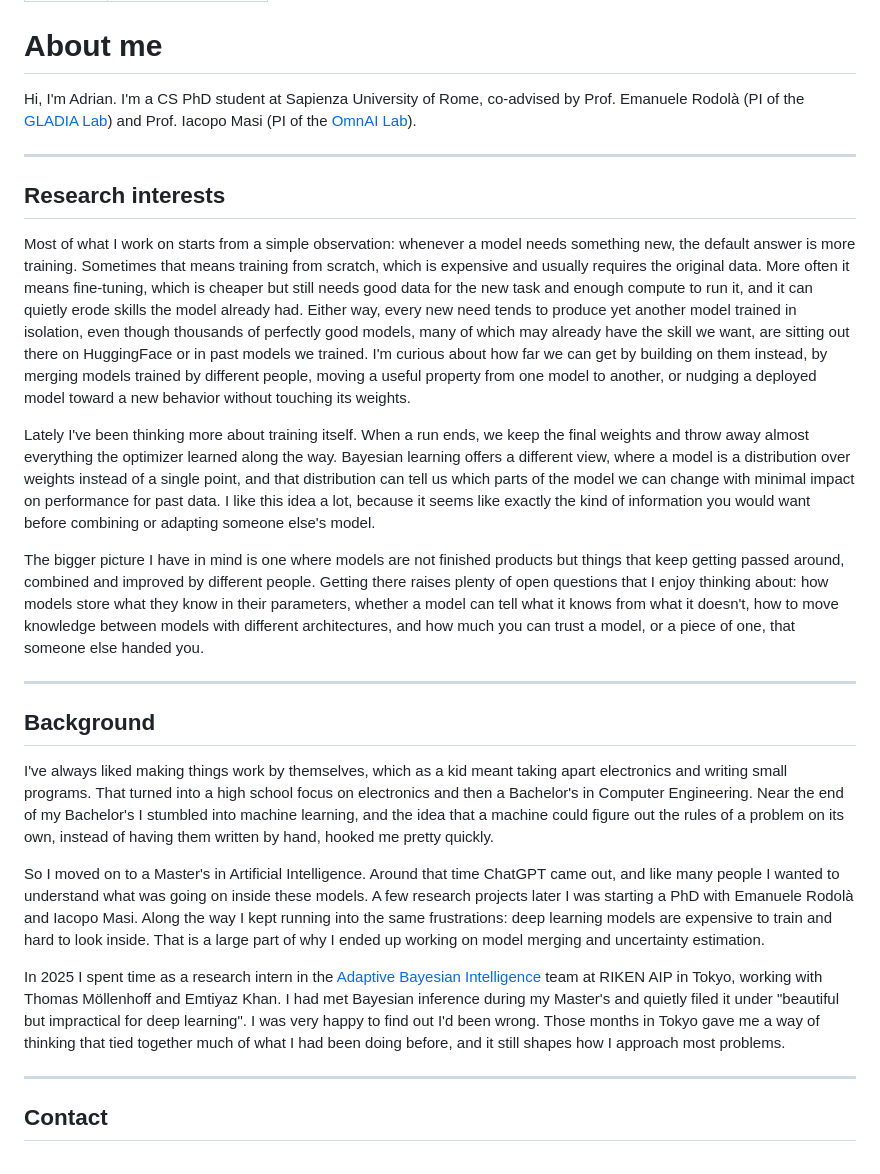
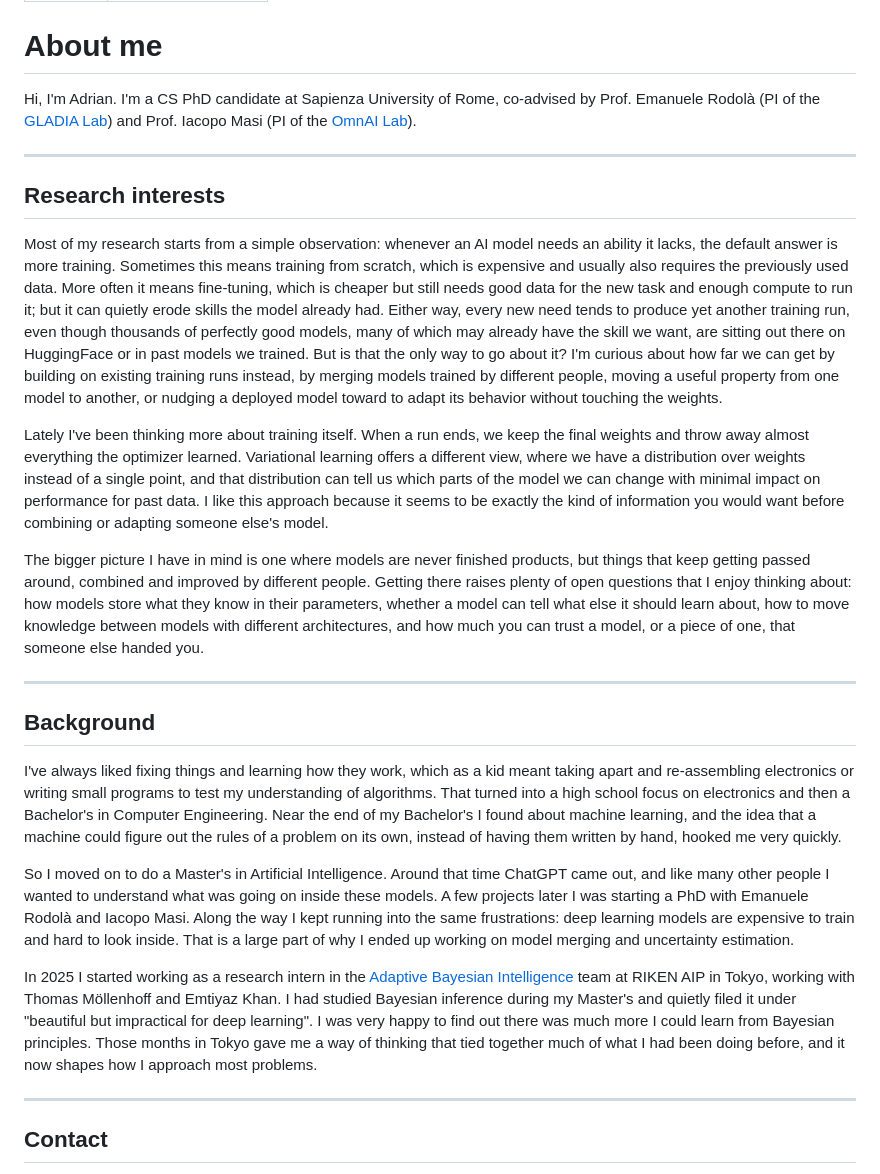
Before and after one commit to adrianrob1/adrianrob1.github.io, a Markdown page: src/index.md, the part around the change. Drawn GitHub-style.

Commit message:
update bio

```diff
--- a/src/index.md
+++ b/src/index.md
@@ -5,27 +5,27 @@ title: Adrian Robert Minut
 
 # About me
 
-Hi, I'm Adrian. I'm a CS PhD student at Sapienza University of Rome, co-advised by Prof. Emanuele Rodolà (PI of the [GLADIA Lab](https://gladia.di.uniroma1.it/)) and Prof. Iacopo Masi (PI of the [OmnAI Lab](https://omnai.di.uniroma1.it/)).
+Hi, I'm Adrian. I'm a CS PhD candidate at Sapienza University of Rome, co-advised by Prof. Emanuele Rodolà (PI of the [GLADIA Lab](https://gladia.di.uniroma1.it/)) and Prof. Iacopo Masi (PI of the [OmnAI Lab](https://omnai.di.uniroma1.it/)).
 
 ---
 
 ## Research interests
 
-Most of what I work on starts from a simple observation: whenever a model needs something new, the default answer is more training. Sometimes that means training from scratch, which is expensive and usually requires the original data. More often it means fine-tuning, which is cheaper but still needs good data for the new task and enough compute to run it, and it can quietly erode skills the model already had. Either way, every new need tends to produce yet another model trained in isolation, even though thousands of perfectly good models, many of which may already have the skill we want, are sitting out there on HuggingFace or in past models we trained. I'm curious about how far we can get by building on them instead, by merging models trained by different people, moving a useful property from one model to another, or nudging a deployed model toward a new behavior without touching its weights.
+Most of my research starts from a simple observation: whenever an AI model needs an ability it lacks, the default answer is more training. Sometimes this means training from scratch, which is expensive and usually also requires the previously used data. More often it means fine-tuning, which is cheaper but still needs good data for the new task and enough compute to run it; but it can quietly erode skills the model already had. Either way, every new need tends to produce yet another training run, even though thousands of perfectly good models, many of which may already have the skill we want, are sitting out there on HuggingFace or in past models we trained. But is that the only way to go about it? I'm curious about how far we can get by building on existing training runs instead, by merging models trained by different people, moving a useful property from one model to another, or nudging a deployed model toward to adapt its behavior without touching the weights.
 
-Lately I've been thinking more about training itself. When a run ends, we keep the final weights and throw away almost everything the optimizer learned along the way. Bayesian learning offers a different view, where a model is a distribution over weights instead of a single point, and that distribution can tell us which parts of the model we can change with minimal impact on performance for past data. I like this idea a lot, because it seems like exactly the kind of information you would want before combining or adapting someone else's model.
+Lately I've been thinking more about training itself. When a run ends, we keep the final weights and throw away almost everything the optimizer learned. Variational learning offers a different view, where we have a distribution over weights instead of a single point, and that distribution can tell us which parts of the model we can change with minimal impact on performance for past data. I like this approach because it seems to be exactly the kind of information you would want before combining or adapting someone else's model.
 
-The bigger picture I have in mind is one where models are not finished products but things that keep getting passed around, combined and improved by different people. Getting there raises plenty of open questions that I enjoy thinking about: how models store what they know in their parameters, whether a model can tell what it knows from what it doesn't, how to move knowledge between models with different architectures, and how much you can trust a model, or a piece of one, that someone else handed you.
+The bigger picture I have in mind is one where models are never finished products, but things that keep getting passed around, combined and improved by different people. Getting there raises plenty of open questions that I enjoy thinking about: how models store what they know in their parameters, whether a model can tell what else it should learn about, how to move knowledge between models with different architectures, and how much you can trust a model, or a piece of one, that someone else handed you.
 
 ---
 
 ## Background
 
-I've always liked making things work by themselves, which as a kid meant taking apart electronics and writing small programs. That turned into a high school focus on electronics and then a Bachelor's in Computer Engineering. Near the end of my Bachelor's I stumbled into machine learning, and the idea that a machine could figure out the rules of a problem on its own, instead of having them written by hand, hooked me pretty quickly.
+I've always liked fixing things and learning how they work, which as a kid meant taking apart and re-assembling electronics or writing small programs to test my understanding of algorithms. That turned into a high school focus on electronics and then a Bachelor's in Computer Engineering. Near the end of my Bachelor's I found about machine learning, and the idea that a machine could figure out the rules of a problem on its own, instead of having them written by hand, hooked me very quickly.
 
-So I moved on to a Master's in Artificial Intelligence. Around that time ChatGPT came out, and like many people I wanted to understand what was going on inside these models. A few research projects later I was starting a PhD with Emanuele Rodolà and Iacopo Masi. Along the way I kept running into the same frustrations: deep learning models are expensive to train and hard to look inside. That is a large part of why I ended up working on model merging and uncertainty estimation.
+So I moved on to do a Master's in Artificial Intelligence. Around that time ChatGPT came out, and like many other people I wanted to understand what was going on inside these models. A few projects later I was starting a PhD with Emanuele Rodolà and Iacopo Masi. Along the way I kept running into the same frustrations: deep learning models are expensive to train and hard to look inside. That is a large part of why I ended up working on model merging and uncertainty estimation.
 
-In 2025 I spent time as a research intern in the [Adaptive Bayesian Intelligence](https://adaptive-bayesian.ai/) team at RIKEN AIP in Tokyo, working with Thomas Möllenhoff and Emtiyaz Khan. I had met Bayesian inference during my Master's and quietly filed it under "beautiful but impractical for deep learning". I was very happy to find out I'd been wrong. Those months in Tokyo gave me a way of thinking that tied together much of what I had been doing before, and it still shapes how I approach most problems.
+In 2025 I started working as a research intern in the [Adaptive Bayesian Intelligence](https://adaptive-bayesian.ai/) team at RIKEN AIP in Tokyo, working with Thomas Möllenhoff and Emtiyaz Khan. I had studied Bayesian inference during my Master's and quietly filed it under "beautiful but impractical for deep learning". I was very happy to find out there was much more I could learn from Bayesian principles. Those months in Tokyo gave me a way of thinking that tied together much of what I had been doing before, and it now shapes how I approach most problems.
 
 ---
 
```
